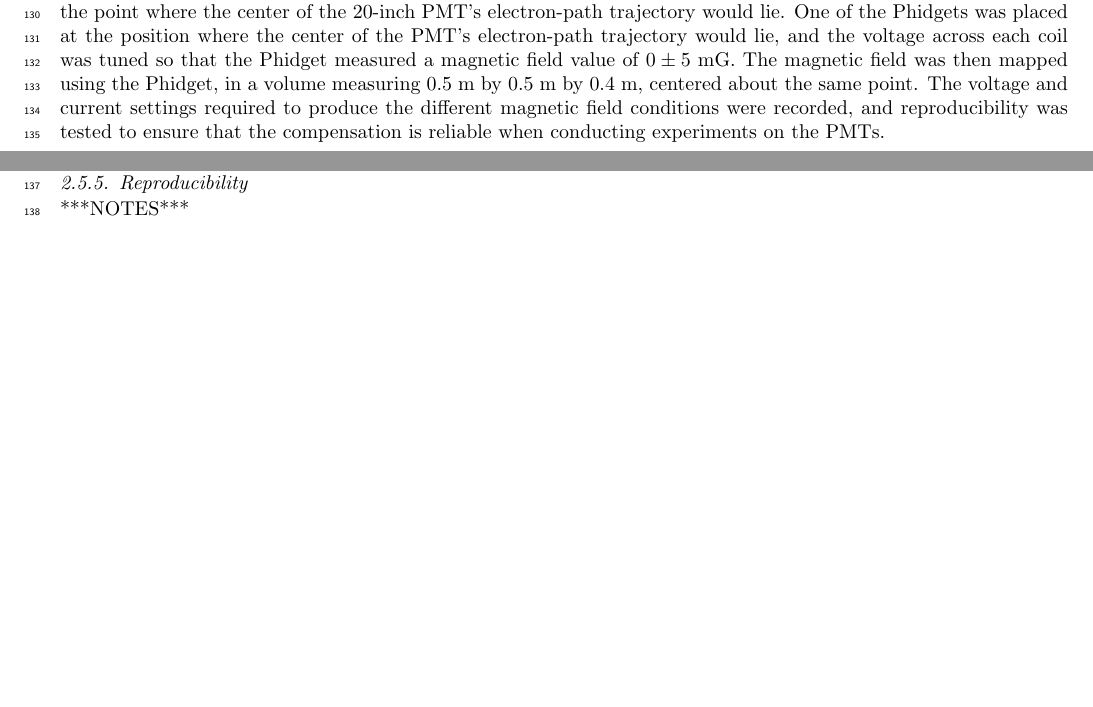
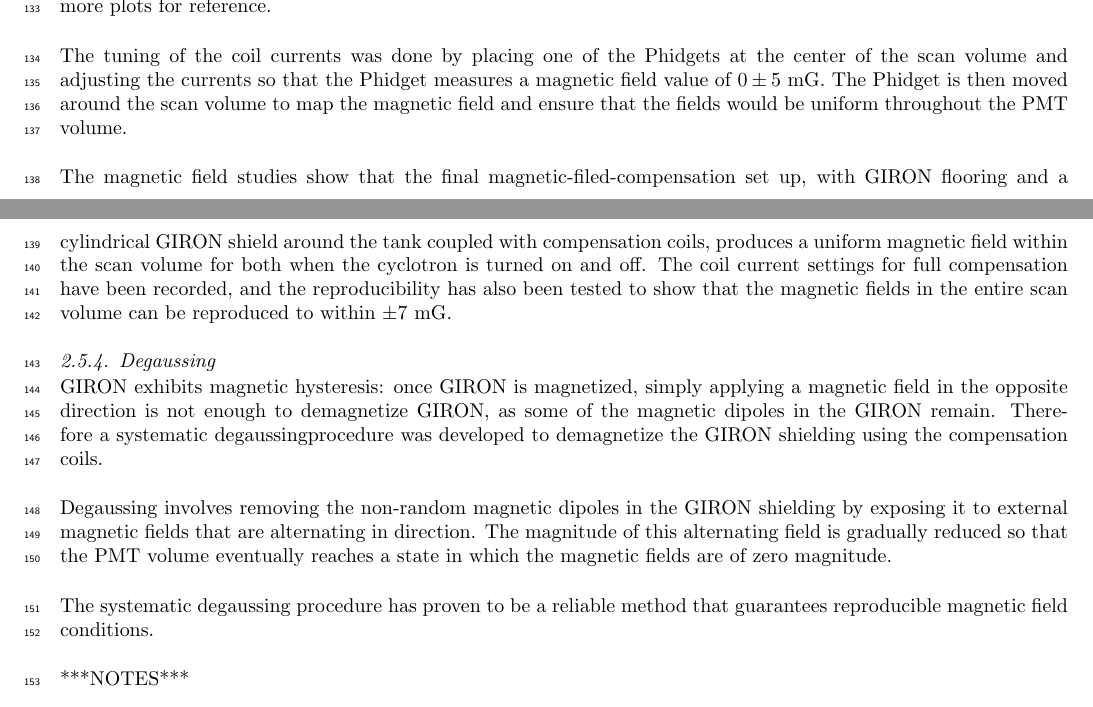
Before and after one commit to tfeusels/PTF-paper, a LaTeX paper (PTF.tex, which reads Equipment.tex): two parts of pages 9 and 10 of 13, joined at a grey line, cut at the place of the change, the shorter picture padded with empty space. Compiled offline with pdfLaTeX.

Commit message:
Edits from May 31

```diff
--- a/Equipment.tex
+++ b/Equipment.tex
@@ -207,13 +207,20 @@ The use of GIRON magnetic shielding makes it more challenging to quantify the cu
 
-The magnetic fields were mapped using a Phidget, in a volume measuring 0.5 m by 0.5 m by 0.4 m centered about the point where the center of the 20-inch PMT's electron-path trajectory would lie.
-One of the Phidgets was placed at the position where the center of the PMT's electron-path trajectory would lie, and the voltage across each coil was tuned so that the Phidget measured a magnetic field value of $0\pm5$ mG. The magnetic field was then mapped using the Phidget, in a volume measuring 0.5 m by 0.5 m by 0.4 m, centered about the same point.
-The voltage and current settings required to produce the different magnetic field conditions were recorded, and reproducibility was tested to ensure that the compensation is reliable when conducting experiments on the PMTs.
+The magnetic fields are mapped at 5-cm intervals in a volume of 0.5 m by 0.5 m by 0.4 m. This scan volume is centered about the center point of the PMT, which is considered to be the center of the 20-inch PMT's electron-path trajectory, where the PMT's cross-sectional diameter is largest. In this way, the scan volume represents the internal volume of the 20-inch PMT.
+
+Figures~\ref{fig:bfield_gironeffects} and \ref{fig:bfield_gironcylinder} are examples of the plots produced through these mangetic field scans. Appendix~\ref{Appendix:MagneticFieldScanPlots} contains a few more plots for reference.
+
+The tuning of the coil currents was done by placing one of the Phidgets at the center of the scan volume and adjusting the currents so that the Phidget measures a magnetic field value of $0\pm5$ mG. The Phidget is then moved around the scan volume to map the magnetic field and ensure that the fields would be uniform throughout the PMT volume.
+
+The magnetic field studies show that the final magnetic-filed-compensation set up, with GIRON flooring and a cylindrical GIRON shield around the tank coupled with compensation coils, produces a uniform magnetic field within the scan volume for both when the cyclotron is turned on and off. The coil current settings for full compensation have been recorded, and  the reproducibility has also been tested to show that the magnetic fields in the entire scan volume can be reproduced to within $\pm7$ mG.
+
 
 \subsubsection{Degaussing}
 
+GIRON exhibits magnetic hysteresis: once GIRON is magnetized, simply applying a magnetic field in the opposite direction is not enough to demagnetize GIRON, as some of the magnetic dipoles in the GIRON remain. Therefore a systematic degaussingprocedure was developed to demagnetize the GIRON shielding using the compensation coils.
 
-\subsubsection{Reproducibility}
+Degaussing involves removing the non-random magnetic dipoles in the GIRON shielding by exposing it to external magnetic fields that are alternating in direction. The magnitude of this alternating field is gradually reduced so that the PMT volume eventually reaches a state in which the magnetic fields are of zero magnitude.
 
+The systematic degaussing procedure has proven to be a reliable method that guarantees reproducible magnetic field conditions.
 
 
 
```
Also changed, not shown: Appendix.tex (+1 -1 lines), Equipment.tex (4 more changed lines).
